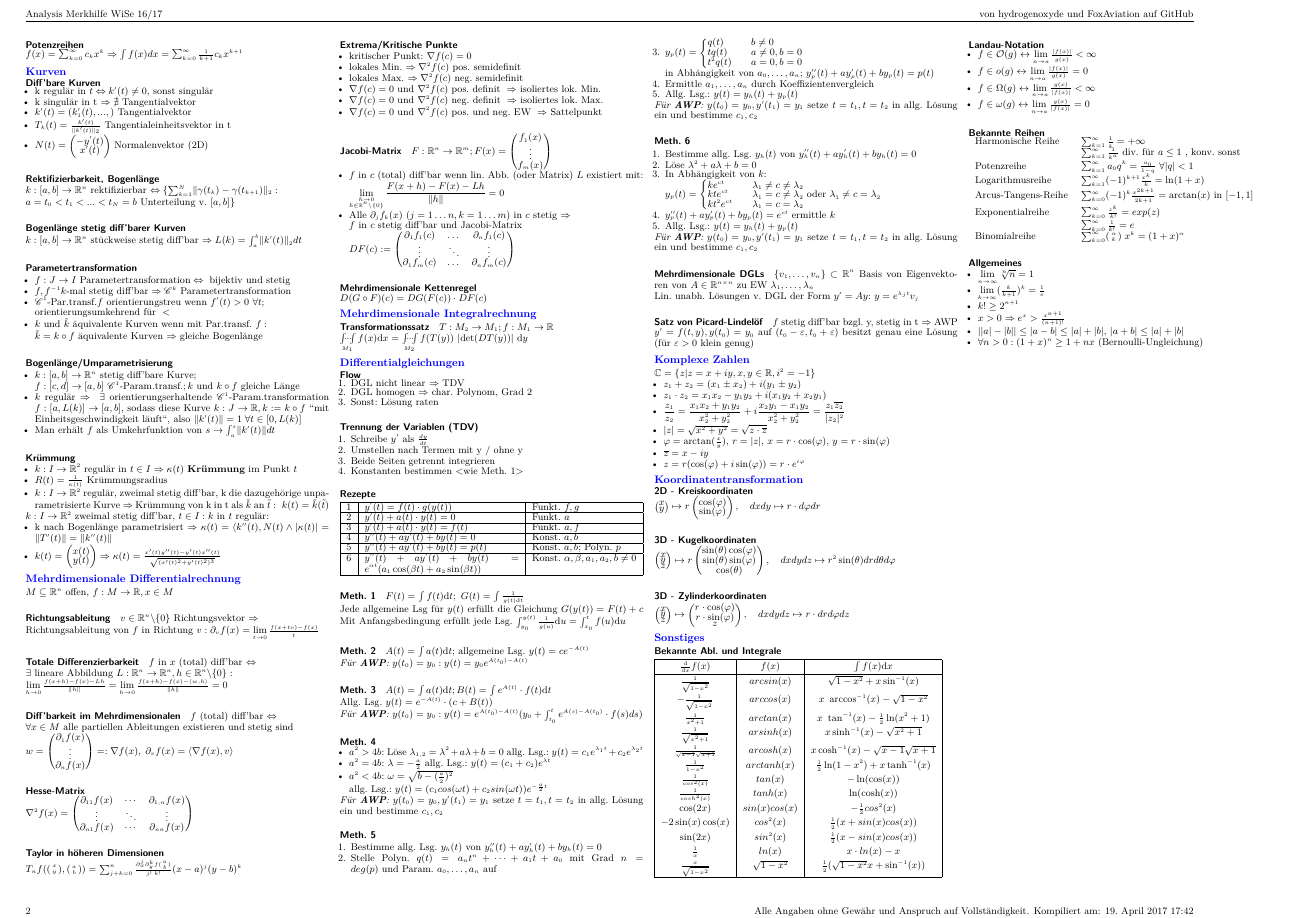
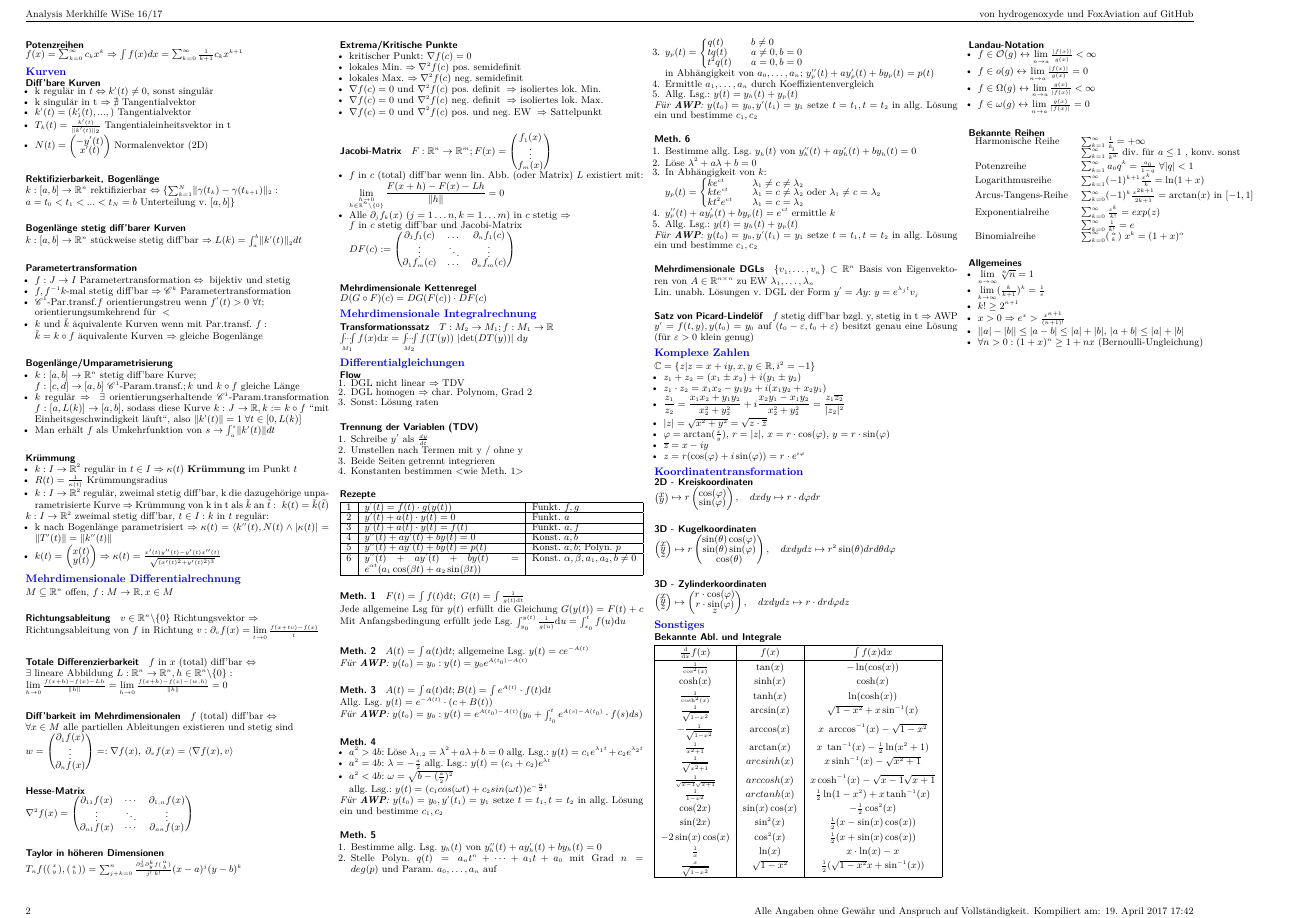
Before and after one commit to FoxAviation/AnalysisSummary, a LaTeX document (analysis_summary.tex): page 2 of 2. Compiled offline with XeLaTeX.

Commit message:
Added sinh/cosh to Bekannte Abl. und Integrale. Formatted code of the table and replaced some terms with the proper latex commands

```diff
--- a/analysis_summary.tex
+++ b/analysis_summary.tex
@@ -719,20 +719,22 @@ $f$ in $x$ (total) diff'bar $\Leftrightarrow\\
 		\def\arraystretch{4}
         \begin{tabular}{|c|c|c|}
           \hline
-           $\frac{\mathrm d}{\mathrm d x}  f(x)$  & $f(x)$           & $\int f(x) \mathrm{d}x$   \\ \hline
-           $\frac{1}{\sqrt{1-x^2}}$                             & $arcsin(x)$      & $\sqrt{1-x^2}+x \sin^{-1}(x)$             \\ %\hline
-           $-\frac{1}{\sqrt{1-x^2}}$                            & $arccos(x)$      & $x \ \arccos^{-1}(x)-\sqrt{1-x^2}$        \\ %\hline
-           $\frac{1}{x^2+1}$                                    & $arctan(x)$      & $x \ \tan^{-1}(x)-\frac{1}{2}\ln(x^2+1)$  \\ %\hline
-           $\frac{1}{\sqrt{x^2+1}}$                             & $arsinh(x)$      & $x \sinh^{-1}(x)-\sqrt{x^2+1}$            \\ %\hline
-           $\frac{1}{\sqrt{x-1}\sqrt{x+1}}$                     & $arcosh(x)$      & $x \cosh^{-1}(x)-\sqrt{x-1}\sqrt{x+1}$    \\ %\hline
-           $\frac{1}{1-x^2}$                                    & $arctanh(x)$      & $\frac{1}{2} \ln(1-x^2)+x \tanh^{-1}(x)$ \\ %\hline
-           $\frac{1}{cos^2(x)}$                                 & $tan(x)$         & $-\ln(\cos(x))$                           \\ %\hline
-           $\frac{1}{cosh^2(x)}$                                & $tanh(x)$        & $\ln(\cosh(x))$                           \\ %\hline
-           $\cos(2x)$                                           & $sin(x)cos(x)$   & $-\frac{1}{2}cos^2(x)$                    \\ %\hline
-           $-2\sin(x)\cos(x)$                                   & $cos^2(x)$       & $\frac{1}{2}(x+sin(x)cos(x))$             \\ %\hline
-           $\sin(2x)$                                           & $sin^2(x)$       & $\frac{1}{2}(x-sin(x)cos(x))$             \\ %\hline
-           $\frac{1}{x}$                                        & $ln(x)$          & $x \cdot ln(x)-x$                         \\ %\hline
-           $\frac{x}{\sqrt{1-x^2}}$                             & $\sqrt{1-x^2}$   & $\frac{1}{2}(\sqrt{1-x^2}x+\sin^{-1}(x))$ \\
+           $\frac{\mathrm d}{\mathrm d x}  f(x)$  				& $f(x)$				& $\int f(x) \mathrm{d}x$   					\\
+          \hline
+           $\frac{1}{\cos^2(x)}$                                & $\tan(x)$         	& $-\ln(\cos(x))$                           	\\ %\hline
+           $\cosh(x) $ 											& $\sinh(x)$ 			& $\cosh(x)$									\\
+           $\frac{1}{\cosh^2(x)}$                               & $\tanh(x)$        	& $\ln(\cosh(x))$                           	\\ %\hline
+           $\frac{1}{\sqrt{1-x^2}}$                             & $\arcsin(x)$      	& $\sqrt{1-x^2}+x \sin^{-1}(x)$             	\\ %\hline
+           $-\frac{1}{\sqrt{1-x^2}}$                            & $\arccos(x)$      	& $x \ \arccos^{-1}(x)-\sqrt{1-x^2}$        	\\ %\hline
+           $\frac{1}{x^2+1}$                                    & $\arctan(x)$      	& $x \ \tan^{-1}(x)-\frac{1}{2}\ln(x^2+1)$  	\\ %\hline
+           $\frac{1}{\sqrt{x^2+1}}$                             & $arcsinh(x)$      	& $x \sinh^{-1}(x)-\sqrt{x^2+1}$            	\\ %\hline
+           $\frac{1}{\sqrt{x-1}\sqrt{x+1}}$                     & $arccosh(x)$      	& $x \cosh^{-1}(x)-\sqrt{x-1}\sqrt{x+1}$    	\\ %\hline
+           $\frac{1}{1-x^2}$                                    & $arctanh(x)$      	& $\frac{1}{2} \ln(1-x^2)+x \tanh^{-1}(x)$ 		\\ %\hline
+           $\cos(2x)$                                           & $\sin(x)\cos(x)$   	& $-\frac{1}{2}\cos^2(x)$                    	\\ %\hline
+            $\sin(2x)$                                          & $\sin^2(x)$       	& $\frac{1}{2}(x-\sin(x)\cos(x))$             	\\ %\hline
+           $-2\sin(x)\cos(x)$                                  	& $\cos^2(x)$       	& $\frac{1}{2}(x+\sin(x)\cos(x))$             	\\ %\hline
+           $\frac{1}{x}$                                       	& $\ln(x)$          	& $x \cdot \ln(x)-x$                         	\\ %\hline
+           $\frac{x}{\sqrt{1-x^2}}$                        		& $\sqrt{1-x^2}$   		& $\frac{1}{2}(\sqrt{1-x^2}x+\sin^{-1}(x))$ 	\\
            \hline
         \end{tabular}
 		\egroup
```
